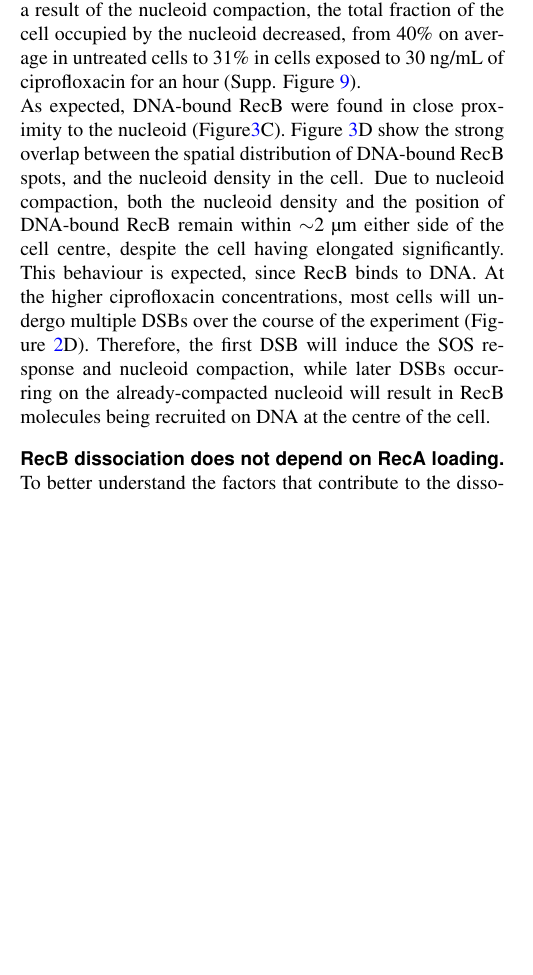
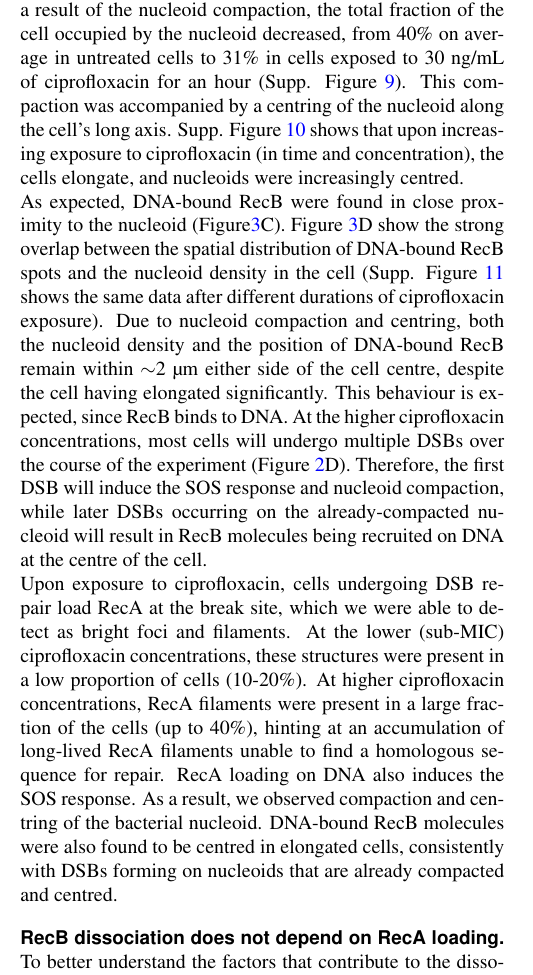
Before and after one commit to DanielThedie/RecB_article, a LaTeX document (Article.tex, which reads Results.tex): part of one column of page 7 of 17, cut so that both start at the same text, the shorter picture padded with empty space. Compiled offline with pdfLaTeX.

Commit message:
Added part 3 conclusion

```diff
--- a/Results.tex
+++ b/Results.tex
@@ -93,17 +93,15 @@ To paint a more complete picture of the DNA repair process during ciprofloxacin
 To quantify more precisely the occurrence of foci and filaments at the different ciprofloxacin concentrations and durations of exposure, we used a deep-learning model to automatically classify cells depending on the presence of a focus, a filament, or neither of these structures (Figure \ref{Fig:reca_nucleoid}D). The proportion of cells that contained RecA filaments was initially low under all ciprofloxacin concentrations ($<$20\%), after one hour of exposure the proportion of cells that contained a RecA filament had increased to $\sim$40\% at 20 ng/mL ciprofloxacin, and $\sim$60\% at 30 ng/mL. RecA foci on the other hand seemed to form quickly following ciprofloxacin exposure (present in $\sim$40\% of the cells after 15 min of exposure to 30 ng/mL ciprofloxacin) and come back to endogenous damage level after $\sim$1 hour. Taken together, these results show that RecA foci are transient structures in the repair process that do not accumulate under high DNA damage, whereas RecA filaments do accumulate, presumably when the homologous sequence cannot be found.
 
 %% We imaged nucleoid and RecB in the same experiment
-%% Ciprofloxacin exposure causes nucleoid compaction
-%% We observe the effect of ciprofloxacin exposure on nucleoid position
-%% (fraction of cell occupied by nucleoid in SI)
-In \emph{E. coli}, the loading of RecA on DNA triggers the SOS response, which inhibits cell division, leading to cell filamentation. Previous studies have reported that the SOS response also triggers compaction of the bacterial nucleoid.\cite{Odsbu2014} To see if this was true for breaks induced by ciprofloxacin in our experimental conditions, we stained DNA using the Sytox Green dye. The use of a green dye allowed us to concomittantly image RecB, and to correlate the position of DNA-bound RecB molecules with that of the nucleoid. Figure \ref{Fig:reca_nucleoid}C shows representative images of the nucleoid and DNA bound RecB after 60 minutes of exposure to different concentrations of ciprofloxacin. In untreated cells, the nucleoid was often observed to be bi-lobed, which is consistent with cells growing exponentially, with high DNA replication activity. Upon exposure to ciprofloxacin, the cells appeared elongated, and the nucleoid was often compacted in the centre of the cell. As a result of the nucleoid compaction, the total fraction of the cell occupied by the nucleoid decreased, from 40\% on average in untreated cells to 31\% in cells exposed to 30 ng/mL of ciprofloxacin for an hour (Supp. Figure \ref{SIFig:nucleoid_compaction}).
+%% Ciprofloxacin exposure causes nucleoid compaction and centring
+In \emph{E. coli}, the loading of RecA on DNA triggers the SOS response, which inhibits cell division, leading to cell filamentation. Previous studies have reported that the SOS response also triggers compaction of the bacterial nucleoid.\cite{Odsbu2014} To see if this was true for breaks induced by ciprofloxacin in our experimental conditions, we stained DNA using the Sytox Green dye. The use of a green dye allowed us to concomittantly image RecB, and to correlate the position of DNA-bound RecB molecules with that of the nucleoid. Figure \ref{Fig:reca_nucleoid}C shows representative images of the nucleoid and DNA bound RecB after 60 minutes of exposure to different concentrations of ciprofloxacin. In untreated cells, the nucleoid was often observed to be bi-lobed, which is consistent with cells growing exponentially, with high DNA replication activity. Upon exposure to ciprofloxacin, the cells appeared elongated, and the nucleoid was often compacted in the centre of the cell. As a result of the nucleoid compaction, the total fraction of the cell occupied by the nucleoid decreased, from 40\% on average in untreated cells to 31\% in cells exposed to 30 ng/mL of ciprofloxacin for an hour (Supp. Figure \ref{SIFig:nucleoid_compaction}). This compaction was accompanied by a centring of the nucleoid along the cell's long axis. Supp. Figure \ref{SIFig:nucleoid_position} shows that upon increasing exposure to ciprofloxacin (in time and concentration), the cells elongate, and nucleoids were increasingly centred.
 
 %% Nucleoid and RecB position are correlated
 %% Interpretation: RecB spot centring is due to nucleoid centring (not obvious: link to RecB recruitment rate, explain it happens after several rounds of DSBs)
-As expected, DNA-bound RecB were found in close proximity to the nucleoid (Figure\ref{Fig:reca_nucleoid}C). Figure \ref{Fig:reca_nucleoid}D show the strong overlap between the spatial distribution of DNA-bound RecB spots, and the nucleoid density in the cell. Due to nucleoid compaction, both the nucleoid density and the position of DNA-bound RecB remain within $\sim$2 µm either side of the cell centre, despite the cell having elongated significantly. This behaviour is expected, since RecB binds to DNA. At the higher ciprofloxacin concentrations, most cells will undergo multiple DSBs over the course of the experiment (Figure \ref{Fig:lifetime_fits}D). Therefore, the first DSB will induce the SOS response and nucleoid compaction, while later DSBs occurring on the already-compacted nucleoid will result in RecB molecules being recruited on DNA at the centre of the cell.
+As expected, DNA-bound RecB were found in close proximity to the nucleoid (Figure\ref{Fig:reca_nucleoid}C). Figure \ref{Fig:reca_nucleoid}D show the strong overlap between the spatial distribution of DNA-bound RecB spots and the nucleoid density in the cell (Supp. Figure \ref{SIFig:recb_nucleoid_timepoints} shows the same data after different durations of ciprofloxacin exposure). Due to nucleoid compaction and centring, both the nucleoid density and the position of DNA-bound RecB remain within $\sim$2 µm either side of the cell centre, despite the cell having elongated significantly. This behaviour is expected, since RecB binds to DNA. At the higher ciprofloxacin concentrations, most cells will undergo multiple DSBs over the course of the experiment (Figure \ref{Fig:lifetime_fits}D). Therefore, the first DSB will induce the SOS response and nucleoid compaction, while later DSBs occurring on the already-compacted nucleoid will result in RecB molecules being recruited on DNA at the centre of the cell.
 
 %% Overall conclusion on RecA filaments, nucleoid compaction, and correlation of DNA-bound RecB position with nucleoid density
-
+Upon exposure to ciprofloxacin, cells undergoing DSB repair load RecA at the break site, which we were able to detect as bright foci and filaments. At the lower (sub-MIC) ciprofloxacin concentrations, these structures were present in a low proportion of cells (10-20\%). At higher ciprofloxacin concentrations, RecA filaments were present in a large fraction of the cells (up to 40\%), hinting at an accumulation of long-lived RecA filaments unable to find a homologous sequence for repair. RecA loading on DNA also induces the SOS response. As a result, we observed compaction and centring of the bacterial nucleoid. DNA-bound RecB molecules were also found to be centred in elongated cells, consistently with DSBs forming on nucleoids that are already compacted and centred.
 
 % Part 4: Mutants in the repair pathway
 \subsection*{RecB dissociation does not depend on RecA loading}
```
Also changed, not shown: Results.tex (2 more changed lines).
